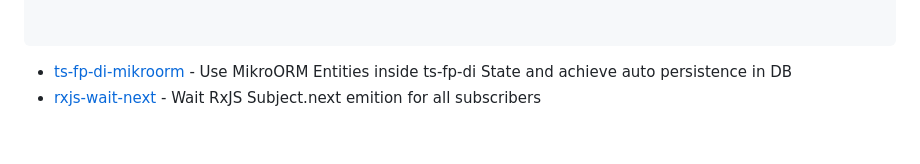
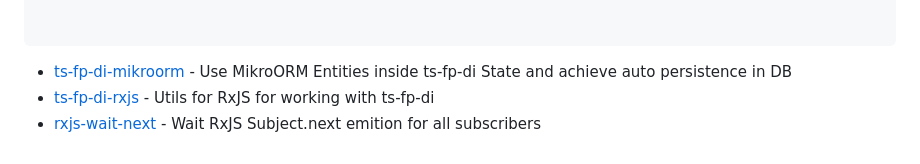
Before and after one commit to darky/ts-fp-di, a Markdown page: README.md, the part around the change. Rendered like a GitHub page.

Commit message:
doc ts-fp-di-rxjs [skip ci]

````diff
--- a/README.md
+++ b/README.md
@@ -199,4 +199,5 @@ For example you can freeze as singleton you dependency via *package.json* `overr
 ```
 
 * [ts-fp-di-mikroorm](https://github.com/darky/ts-fp-di-mikroorm) - Use MikroORM Entities inside ts-fp-di State and achieve auto persistence in DB
+* [ts-fp-di-rxjs](https://github.com/darky/ts-fp-di-rxjs) - Utils for RxJS for working with ts-fp-di
 * [rxjs-wait-next](https://github.com/darky/rxjs-wait-next) - Wait RxJS Subject.next emition for all subscribers
````
